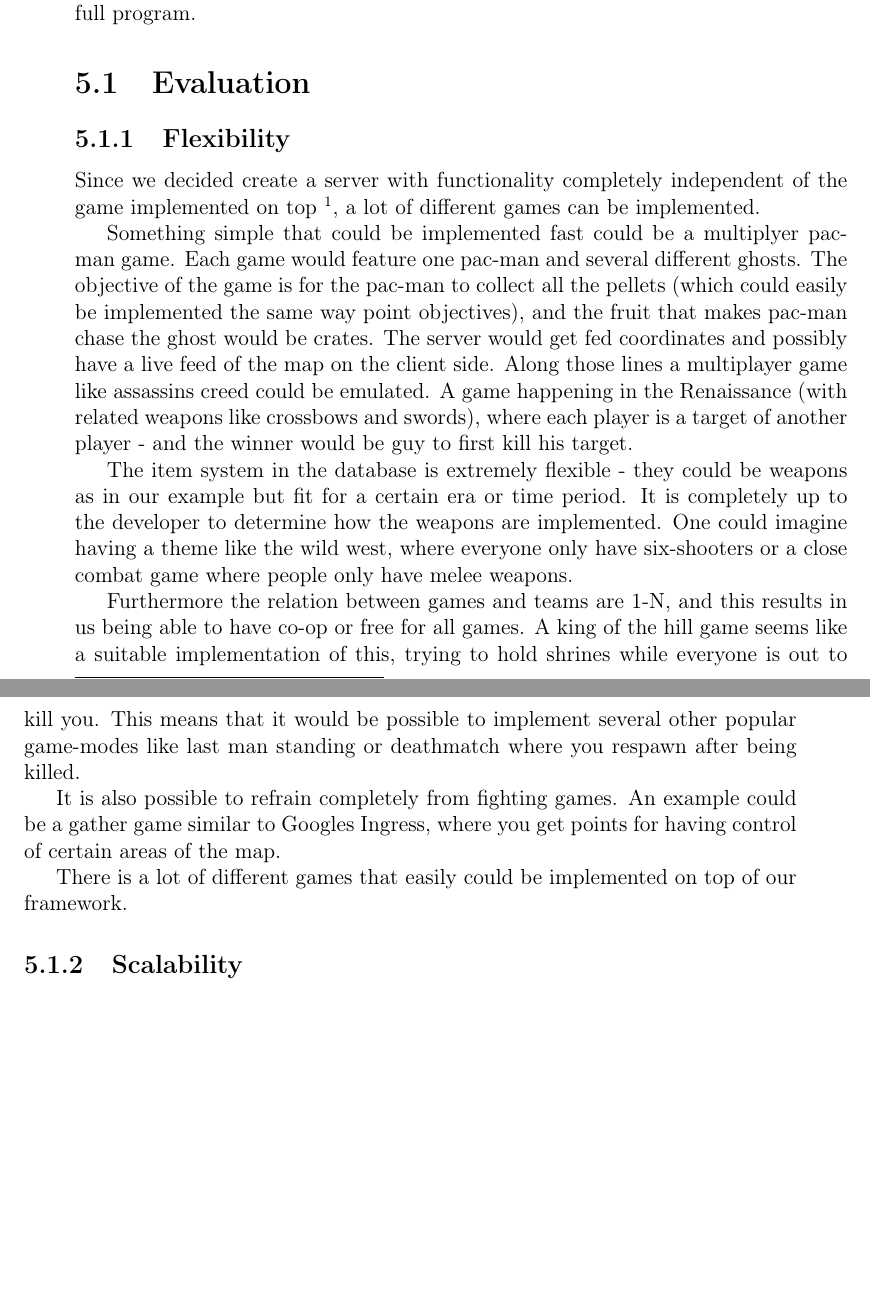
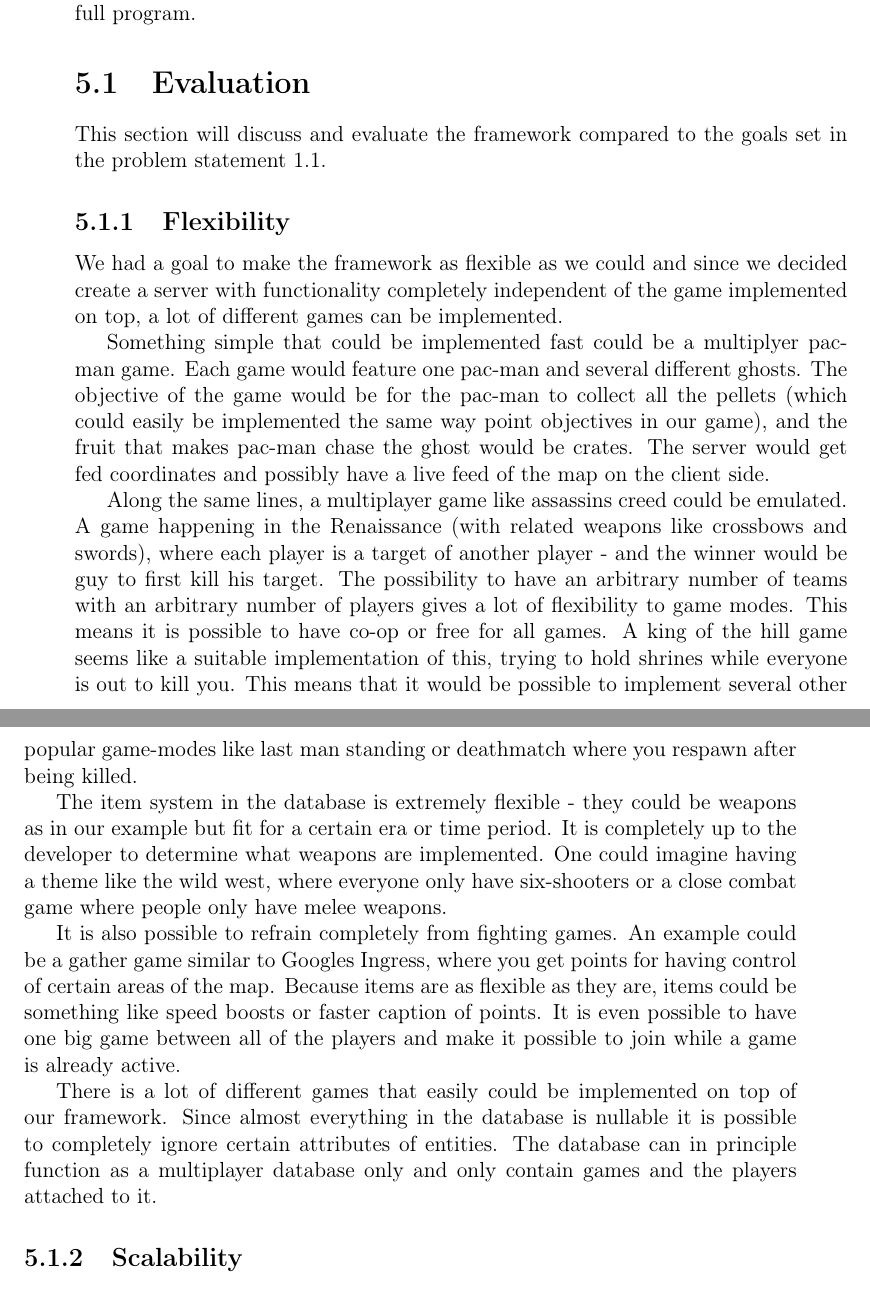
Before and after one commit to cnduru/sw7, a LaTeX book (report/main.tex, which reads report/indhold/konklusion/evaluation.tex, report/indhold/konklusion/evaluation/flexibility.tex): two parts of pages 27 and 28 of 30, joined at a grey line, cut so that both start at the same text, the shorter picture padded with empty space. Compiled offline with pdfLaTeX.

Commit message:
flex i conc skrevet.

```diff
--- a/report/indhold/konklusion/evaluation.tex
+++ b/report/indhold/konklusion/evaluation.tex
@@ -1,4 +1,6 @@
 \section{Evaluation}
+
+This section will discuss and evaluate the framework compared to the goals set in the problem statement \ref{sec:probstate}.
 
 \input{indhold/konklusion/evaluation/flexibility}
 \input{indhold/konklusion/evaluation/scalability}
--- a/report/indhold/konklusion/evaluation/flexibility.tex
+++ b/report/indhold/konklusion/evaluation/flexibility.tex
@@ -1,13 +1,13 @@
 \subsection{Flexibility}\label{subsec:flex}
-Since we decided create a server with functionality completely independent of the game implemented on top \fxnote{reference til separate frameworks fra server shit}, a lot of different games can be implemented.
 
-Something simple that could be implemented fast could be a multiplyer pac-man game. Each game would feature one pac-man and several different ghosts. The objective of the game is for the pac-man to collect all the pellets (which could easily be implemented the same way point objectives), and the fruit that makes pac-man chase the ghost would be crates. The server would get fed coordinates and possibly have a live feed of the map on the client side.
-Along those lines a multiplayer game like assassins creed could be emulated. A game happening in the Renaissance (with related weapons like crossbows and swords), where each player is a target of another player - and the winner would be guy to first kill his target.
+We had a goal to make the framework as flexible as we could and since we decided create a server with functionality completely independent of the game implemented on top, a lot of different games can be implemented.
 
-The item system in the database is extremely flexible - they could be weapons as in our example but fit for a certain era or time period. It is completely up to the developer to determine how the weapons are implemented. One could imagine having a theme like the wild west, where everyone only have six-shooters or a close combat game where people only have melee weapons.
+Something simple that could be implemented fast could be a multiplyer pac-man game. Each game would feature one pac-man and several different ghosts. The objective of the game would be for the pac-man to collect all the pellets (which could easily be implemented the same way point objectives in our game), and the fruit that makes pac-man chase the ghost would be crates. The server would get fed coordinates and possibly have a live feed of the map on the client side.
 
-Furthermore the relation between games and teams are 1-N, and this results in us being able to have co-op or free for all games. A king of the hill game seems like a suitable implementation of this, trying to hold shrines while everyone is out to kill you. This means that it would be possible to implement several other popular game-modes like last man standing or deathmatch where you respawn after being killed.
+Along the same lines, a multiplayer game like assassins creed could be emulated. A game happening in the Renaissance (with related weapons like crossbows and swords), where each player is a target of another player - and the winner would be guy to first kill his target. The possibility to have an arbitrary number of teams with an arbitrary number of players gives a lot of flexibility to game modes. This means it is possible to have co-op or free for all games. A king of the hill game seems like a suitable implementation of this, trying to hold shrines while everyone is out to kill you. This means that it would be possible to implement several other popular game-modes like last man standing or deathmatch where you respawn after being killed.
 
-It is also possible to refrain completely from fighting games. An example could be a gather game similar to Googles Ingress, where you get points for having control of certain areas of the map.
+The item system in the database is extremely flexible - they could be weapons as in our example but fit for a certain era or time period. It is completely up to the developer to determine what weapons are implemented. One could imagine having a theme like the wild west, where everyone only have six-shooters or a close combat game where people only have melee weapons.
 
-There is a lot of different games that easily could be implemented on top of our framework.
+It is also possible to refrain completely from fighting games. An example could be a gather game similar to Googles Ingress, where you get points for having control of certain areas of the map. Because items are as flexible as they are, items could be something like speed boosts or faster caption of points. It is even possible to have one big game between all of the players and make it possible to join while a game is already active.
+
+There is a lot of different games that easily could be implemented on top of our framework. Since almost everything in the database is nullable it is possible to completely ignore certain attributes of entities. The database can in principle function as a multiplayer database only and only contain games and the players attached to it.
```
